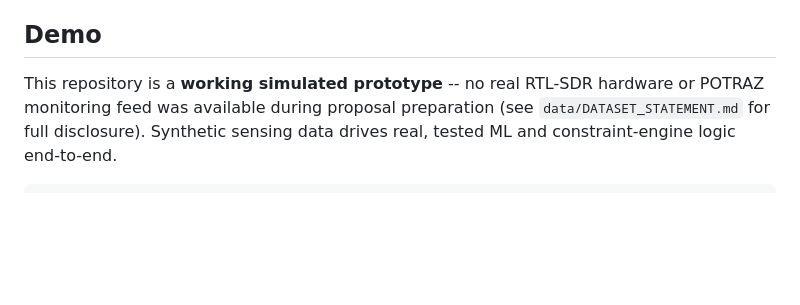
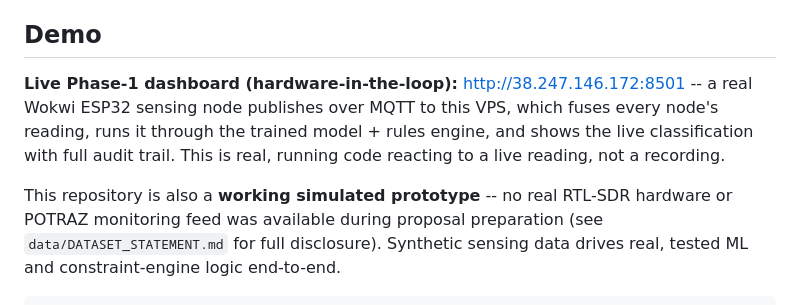
Before and after one commit to teamgriwd-del/MASAISAI, a Markdown page: README.md, the part around the change. GitHub-like rendering; blank space fills up the shorter version.

Commit message:
Add live Phase-1 dashboard link to README
Judges reading the repo during the technical clinics had no way to
find the live VPS dashboard -- only the local synthetic demo was
documented.

Co-Authored-By: Claude Sonnet 5 <noreply@anthropic.com>

```diff
--- a/README.md
+++ b/README.md
@@ -25,8 +25,13 @@ See `docs/architecture.png` and the full written proposal
 
 ## Demo
 
-This repository is a **working simulated prototype** -- no real RTL-SDR hardware or POTRAZ
-monitoring feed was available during proposal preparation (see
+**Live Phase-1 dashboard (hardware-in-the-loop):** http://38.247.146.172:8501 -- a real Wokwi
+ESP32 sensing node publishes over MQTT to this VPS, which fuses every node's reading, runs it
+through the trained model + rules engine, and shows the live classification with full audit
+trail. This is real, running code reacting to a live reading, not a recording.
+
+This repository is also a **working simulated prototype** -- no real RTL-SDR hardware or
+POTRAZ monitoring feed was available during proposal preparation (see
 `data/DATASET_STATEMENT.md` for full disclosure). Synthetic sensing data drives real,
 tested ML and constraint-engine logic end-to-end.
 
```
